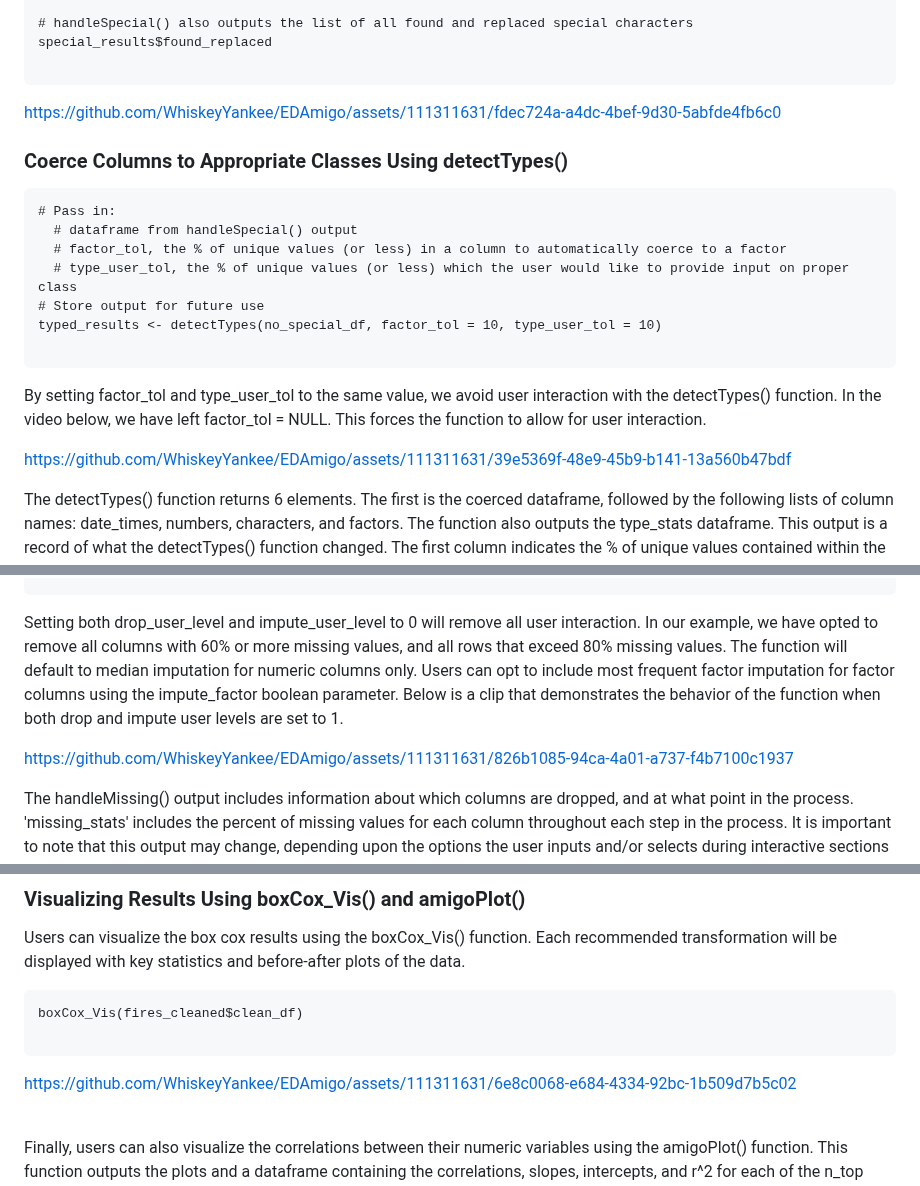
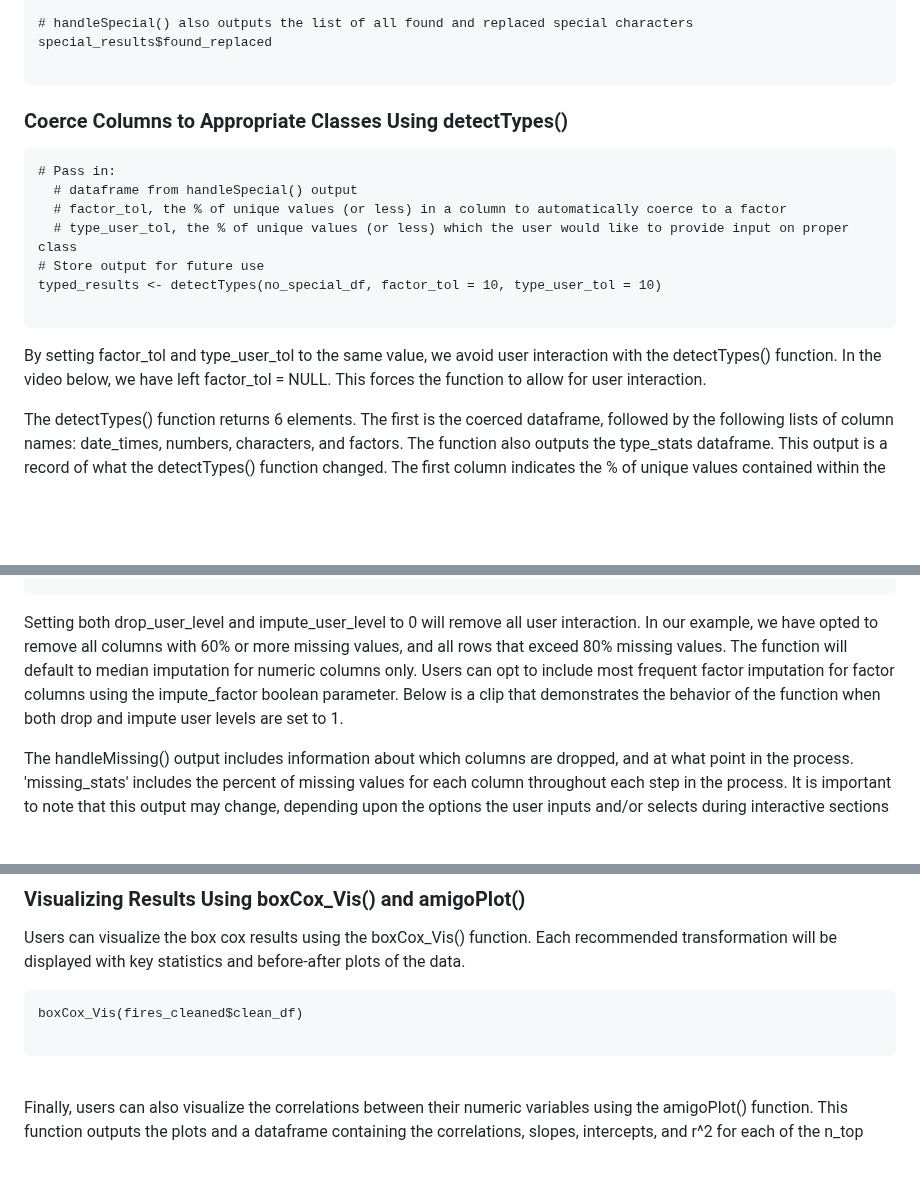
Before and after one commit to WhiskeyYankee/EDAmigo, a Markdown page: README.md, 3 parts joined by grey strips. GitHub-like rendering; blank space fills up the shorter version.

Commit message:
Update README.md
Video Fix in progress

````diff
--- a/README.md
+++ b/README.md
@@ -93,7 +93,6 @@ special_results$found_replaced
 
 ```
 
-https://github.com/WhiskeyYankee/EDAmigo/assets/111311631/fdec724a-a4dc-4bef-9d30-5abfde4fb6c0
 
 ### Coerce Columns to Appropriate Classes Using detectTypes()
 
@@ -109,7 +108,7 @@ typed_results <- detectTypes(no_special_df, factor_tol = 10, type_user_tol = 10)
 
 By setting factor_tol and type_user_tol to the same value, we avoid user interaction with the detectTypes() function. In the video below, we have left factor_tol = NULL. This forces the function to allow for user interaction.
 
-https://github.com/WhiskeyYankee/EDAmigo/assets/111311631/39e5369f-48e9-45b9-b141-13a560b47bdf
+
 
 
 The detectTypes() function returns 6 elements. The first is the coerced dataframe, followed by the following lists of column names: date_times, numbers, characters, and factors. The function also outputs the type_stats dataframe. This output is a record of what the detectTypes() function changed. The first column indicates the % of unique values contained within the named column of the original dataframe. Next, we see the original column class, and the resulting column class.
@@ -133,7 +132,7 @@ filled_results <- handleMissing(typed_df, drop_col_tol = 60, drop_row_tol = 80,
 
 Setting both drop_user_level and impute_user_level to 0 will remove all user interaction. In our example, we have opted to remove all columns with 60% or more missing values, and all rows that exceed 80% missing values. The function will default to median imputation for numeric columns only. Users can opt to include most frequent factor imputation for factor columns using the impute_factor boolean parameter. Below is a clip that demonstrates the behavior of the function when both drop and impute user levels are set to 1.
 
-https://github.com/WhiskeyYankee/EDAmigo/assets/111311631/826b1085-94ca-4a01-a737-f4b7100c1937
+
 
 The handleMissing() output includes information about which columns are dropped, and at what point in the process. 'missing_stats' includes the percent of missing values for each column throughout each step in the process. It is important to note that this output may change, depending upon the options the user inputs and/or selects during interactive sections of the function.
 
@@ -192,7 +191,7 @@ Users can visualize the box cox results using the boxCox_Vis() function. Each re
 boxCox_Vis(fires_cleaned$clean_df)
 
 ```
-https://github.com/WhiskeyYankee/EDAmigo/assets/111311631/6e8c0068-e684-4334-92bc-1b509d7b5c02
+
 
 <br>
 Finally, users can also visualize the correlations between their numeric variables using the amigoPlot() function. This function outputs the plots and a dataframe containing the correlations, slopes, intercepts, and r^2 for each of the n_top pairs.
````
